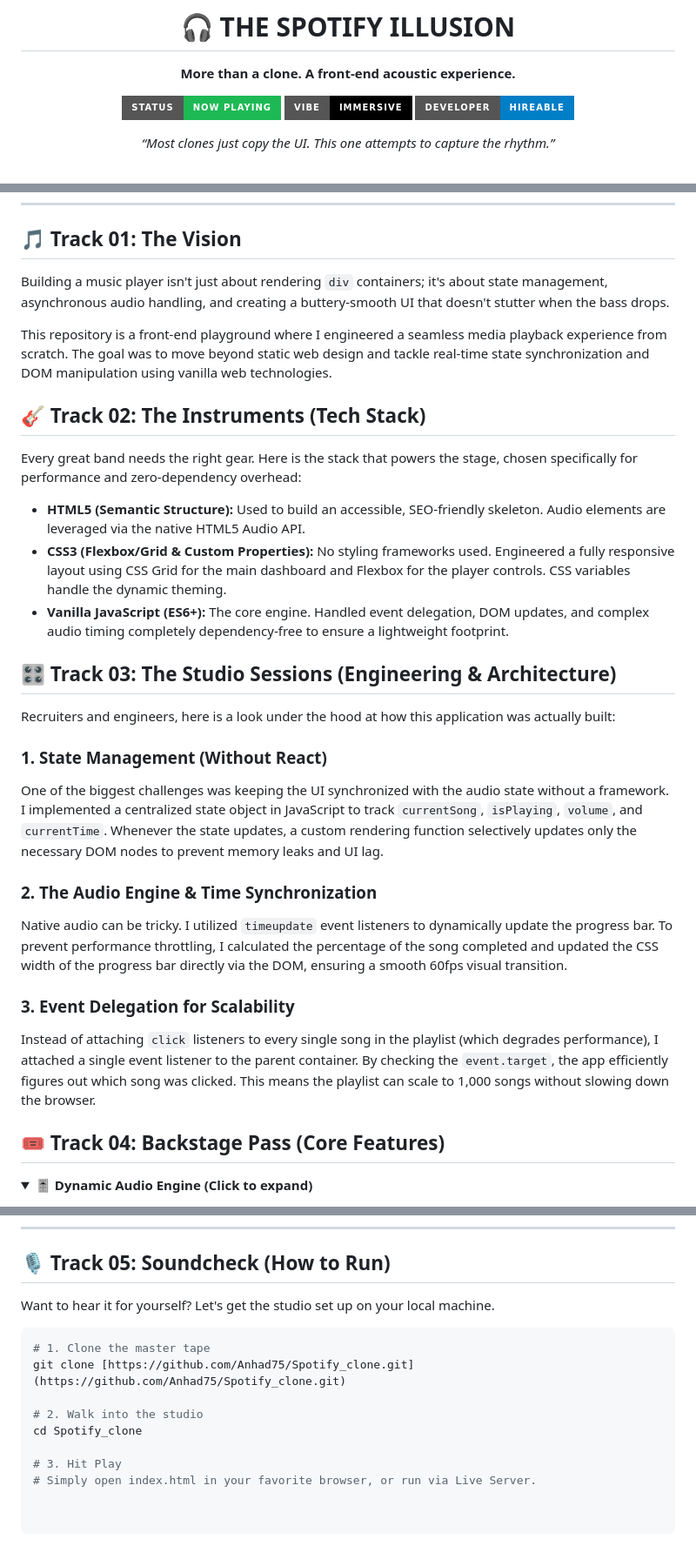
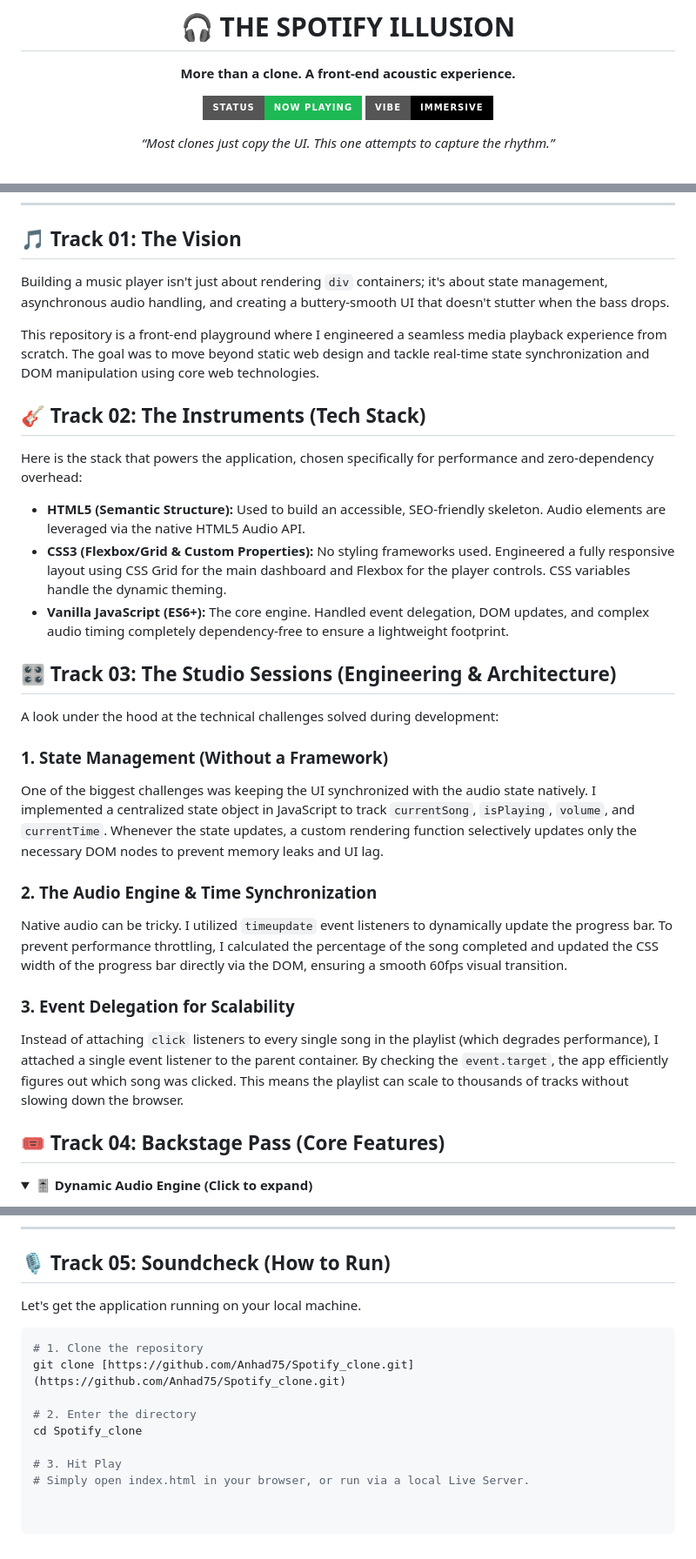
Before and after one commit to Anhad75/Spotify_clone, a Markdown page: README.md, 3 parts joined by grey strips. Shown at 87% size. GitHub-like rendering; folded sections open; badges without logos.

````diff
--- a/README.md
+++ b/README.md
@@ -5,7 +5,6 @@
 
 [![Status: Now Playing](https://img.shields.io/badge/Status-Now%20Playing-1DB954?style=for-the-badge&logo=spotify&logoColor=white)](#)
 [![Vibe: Immersive](https://img.shields.io/badge/Vibe-Immersive-black?style=for-the-badge)](#)
-[![Developer: Hireable](https://img.shields.io/badge/Developer-Hireable-blue?style=for-the-badge)](#)
 
 *“Most clones just copy the UI. This one attempts to capture the rhythm.”*
 
@@ -32,11 +31,11 @@
 
 Building a music player isn't just about rendering `div` containers; it's about state management, asynchronous audio handling, and creating a buttery-smooth UI that doesn't stutter when the bass drops.
 
-This repository is a front-end playground where I engineered a seamless media playback experience from scratch. The goal was to move beyond static web design and tackle real-time state synchronization and DOM manipulation using vanilla web technologies.
+This repository is a front-end playground where I engineered a seamless media playback experience from scratch. The goal was to move beyond static web design and tackle real-time state synchronization and DOM manipulation using core web technologies.
 
 <h2 id="track-02-the-instruments"> 🎸 Track 02: The Instruments (Tech Stack) </h2>
 
-Every great band needs the right gear. Here is the stack that powers the stage, chosen specifically for performance and zero-dependency overhead:
+Here is the stack that powers the application, chosen specifically for performance and zero-dependency overhead:
 
 *   **HTML5 (Semantic Structure):** Used to build an accessible, SEO-friendly skeleton. Audio elements are leveraged via the native HTML5 Audio API.
 *   **CSS3 (Flexbox/Grid & Custom Properties):** No styling frameworks used. Engineered a fully responsive layout using CSS Grid for the main dashboard and Flexbox for the player controls. CSS variables handle the dynamic theming.
@@ -44,16 +43,16 @@ Every great band needs the right gear. Here is the stack that powers the stage,
 
 <h2 id="track-03-the-studio-sessions"> 🎛️ Track 03: The Studio Sessions (Engineering & Architecture) </h2>
 
-Recruiters and engineers, here is a look under the hood at how this application was actually built:
+A look under the hood at the technical challenges solved during development:
 
-### 1. State Management (Without React)
-One of the biggest challenges was keeping the UI synchronized with the audio state without a framework. I implemented a centralized state object in JavaScript to track `currentSong`, `isPlaying`, `volume`, and `currentTime`. Whenever the state updates, a custom rendering function selectively updates only the necessary DOM nodes to prevent memory leaks and UI lag.
+### 1. State Management (Without a Framework)
+One of the biggest challenges was keeping the UI synchronized with the audio state natively. I implemented a centralized state object in JavaScript to track `currentSong`, `isPlaying`, `volume`, and `currentTime`. Whenever the state updates, a custom rendering function selectively updates only the necessary DOM nodes to prevent memory leaks and UI lag.
 
 ### 2. The Audio Engine & Time Synchronization
 Native audio can be tricky. I utilized `timeupdate` event listeners to dynamically update the progress bar. To prevent performance throttling, I calculated the percentage of the song completed and updated the CSS width of the progress bar directly via the DOM, ensuring a smooth 60fps visual transition.
 
 ### 3. Event Delegation for Scalability
-Instead of attaching `click` listeners to every single song in the playlist (which degrades performance), I attached a single event listener to the parent container. By checking the `event.target`, the app efficiently figures out which song was clicked. This means the playlist can scale to 1,000 songs without slowing down the browser.
+Instead of attaching `click` listeners to every single song in the playlist (which degrades performance), I attached a single event listener to the parent container. By checking the `event.target`, the app efficiently figures out which song was clicked. This means the playlist can scale to thousands of tracks without slowing down the browser.
 
 <h2 id="track-04-backstage-pass"> 🎟️ Track 04: Backstage Pass (Core Features) </h2>
 
@@ -79,14 +78,14 @@ Features a custom-built slider for precise audio scrubbing and volume control, a
 
 <h2 id="track-05-soundcheck"> 🎙️ Track 05: Soundcheck (How to Run) </h2>
 
-Want to hear it for yourself? Let's get the studio set up on your local machine.
+Let's get the application running on your local machine.
 
 ```bash
-# 1. Clone the master tape
+# 1. Clone the repository
 git clone [https://github.com/Anhad75/Spotify_clone.git](https://github.com/Anhad75/Spotify_clone.git)
 
-# 2. Walk into the studio
+# 2. Enter the directory
 cd Spotify_clone
 
 # 3. Hit Play
-# Simply open index.html in your favorite browser, or run via Live Server.
+# Simply open index.html in your browser, or run via a local Live Server.
````
